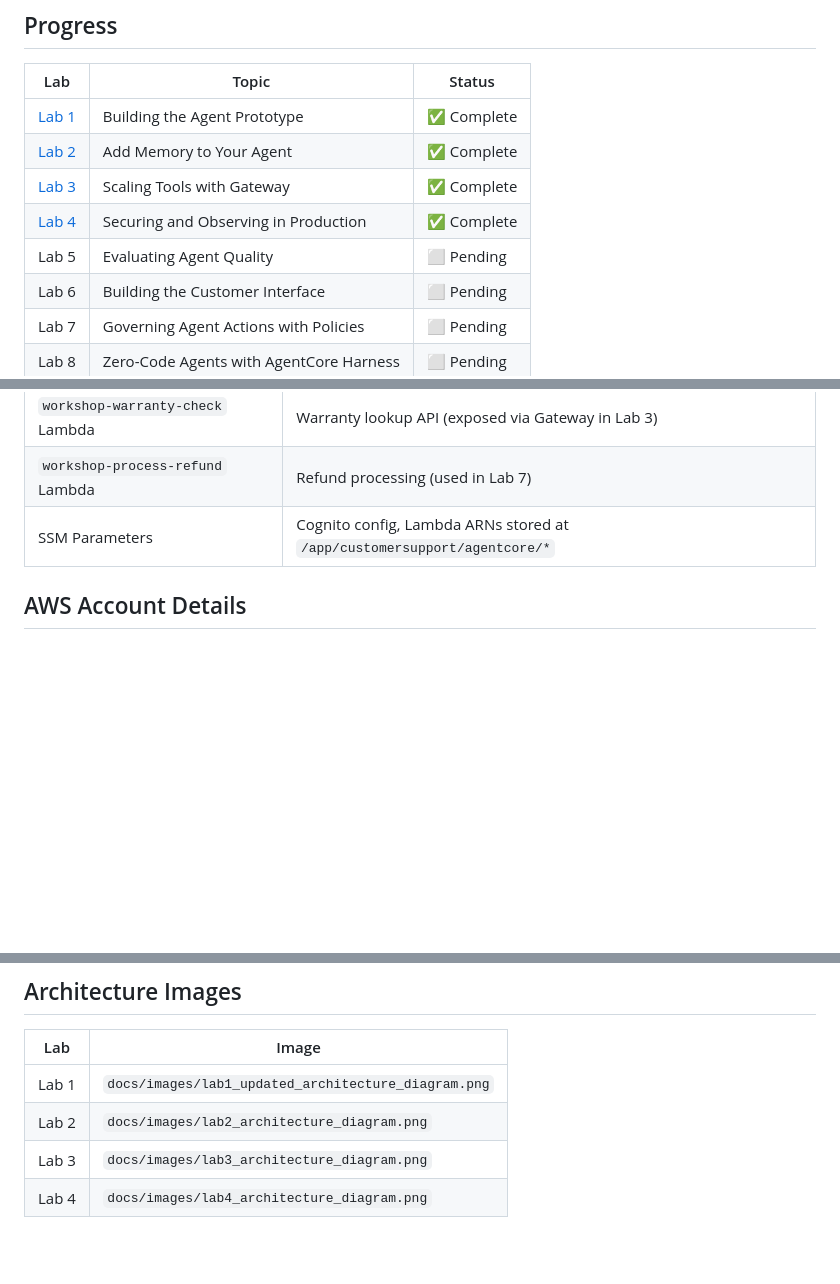
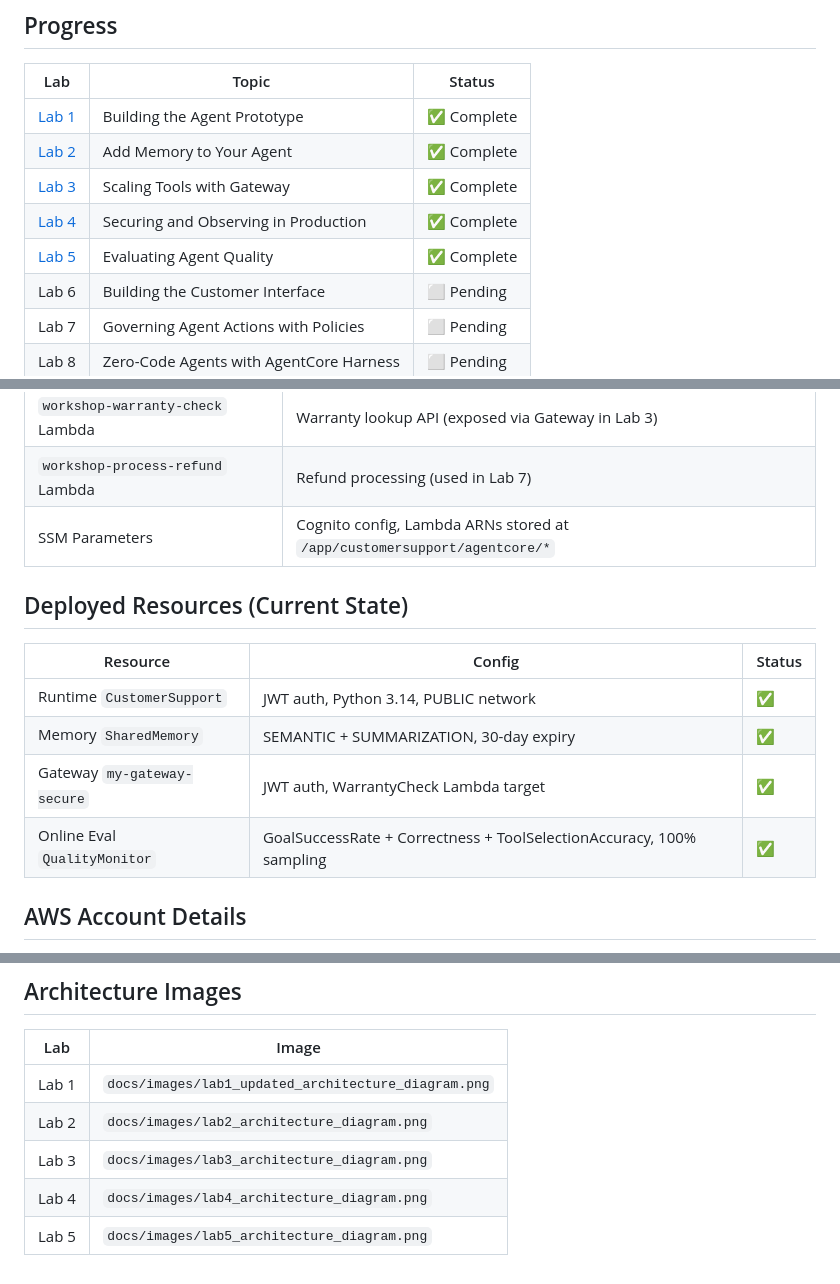
Before and after one commit to wazaglo/besa-anatomy-of-agentic-ai, a Markdown page: docs/README.md, 3 parts joined by grey strips. Drawn GitHub-style; blank space fills up the shorter version.

```diff
--- a/docs/README.md
+++ b/docs/README.md
@@ -10,7 +10,7 @@ Detailed notes for each lab in the **Getting Started with Amazon Bedrock AgentCo
 | [Lab 2](lab2-adding-memory.md) | Add Memory to Your Agent | ✅ Complete |
 | [Lab 3](lab3-scaling-tools-with-gateway.md) | Scaling Tools with Gateway | ✅ Complete |
 | [Lab 4](lab4-securing-and-observing-in-production.md) | Securing and Observing in Production | ✅ Complete |
-| Lab 5 | Evaluating Agent Quality | ⬜ Pending |
+| [Lab 5](lab5-evaluating-agent-quality.md) | Evaluating Agent Quality | ✅ Complete |
 | Lab 6 | Building the Customer Interface | ⬜ Pending |
 | Lab 7 | Governing Agent Actions with Policies | ⬜ Pending |
 | Lab 8 | Zero-Code Agents with AgentCore Harness | ⬜ Pending |
@@ -32,6 +32,15 @@ The prerequisites CloudFormation template is saved at `cloudformation/prereqs.ya
 | `workshop-warranty-check` Lambda | Warranty lookup API (exposed via Gateway in Lab 3) |
 | `workshop-process-refund` Lambda | Refund processing (used in Lab 7) |
 | SSM Parameters | Cognito config, Lambda ARNs stored at `/app/customersupport/agentcore/*` |
+
+## Deployed Resources (Current State)
+
+| Resource | Config | Status |
+|---|---|---|
+| Runtime `CustomerSupport` | JWT auth, Python 3.14, PUBLIC network | ✅ |
+| Memory `SharedMemory` | SEMANTIC + SUMMARIZATION, 30-day expiry | ✅ |
+| Gateway `my-gateway-secure` | JWT auth, WarrantyCheck Lambda target | ✅ |
+| Online Eval `QualityMonitor` | GoalSuccessRate + Correctness + ToolSelectionAccuracy, 100% sampling | ✅ |
 
 ## AWS Account Details
 
@@ -59,3 +68,4 @@ Renamed from `besa-agentcore-lab1` to `besa-anatomy-of-agentic-ai` since the pro
 | Lab 2 | `docs/images/lab2_architecture_diagram.png` |
 | Lab 3 | `docs/images/lab3_architecture_diagram.png` |
 | Lab 4 | `docs/images/lab4_architecture_diagram.png` |
+| Lab 5 | `docs/images/lab5_architecture_diagram.png` |
```
Also changed, not shown: README.md (+9 -8 lines), docs/lab5-evaluating-agent-quality.md (added, +190 -0 lines), docs/images/lab5_architecture_diagram.png (added), 1 other file.
